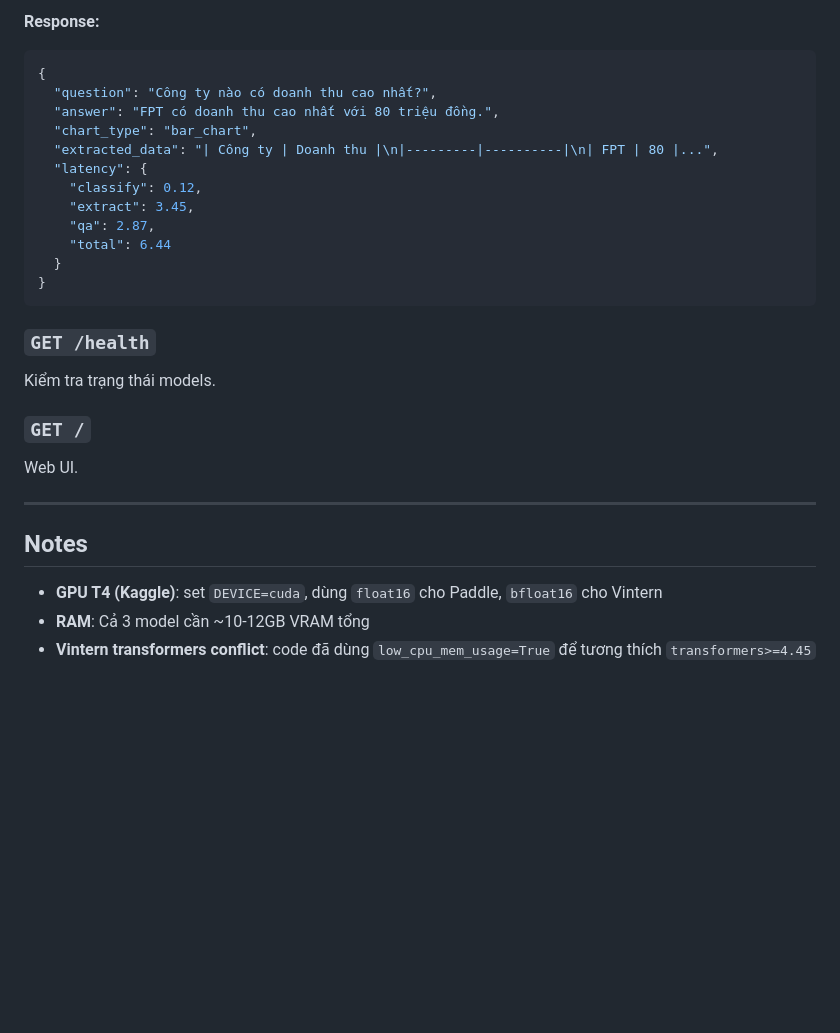
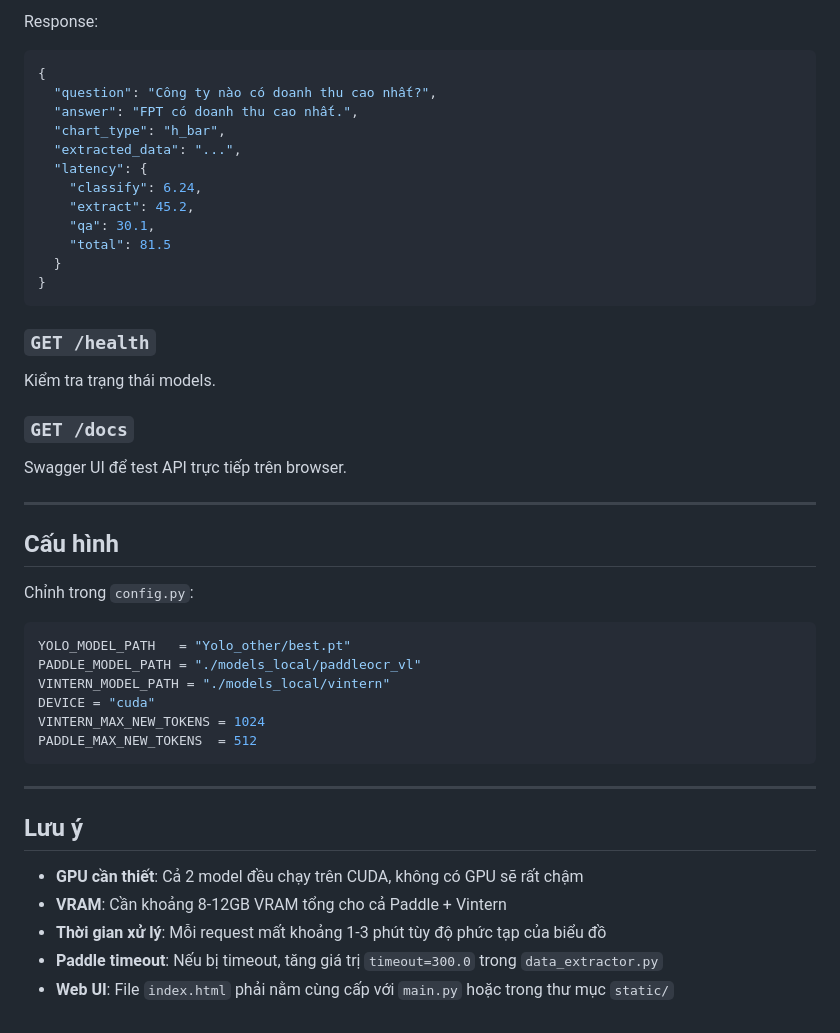
Before and after one commit to XHoang04/ChartQAAnswering, a Markdown page: README.md, the part around one of its changes. Drawn GitHub-style; blank space fills up the shorter version.

````diff
--- a/README.md
+++ b/README.md
@@ -128,16 +151,16 @@ python -m uvicorn main:app --host 0.0.0.0 --port 8000 --reload
 
-**Response:**
+Response:
 ```json
 {
   "question": "Công ty nào có doanh thu cao nhất?",
-  "answer": "FPT có doanh thu cao nhất với 80 triệu đồng.",
-  "chart_type": "bar_chart",
-  "extracted_data": "| Công ty | Doanh thu |\n|---------|----------|\n| FPT | 80 |...",
+  "answer": "FPT có doanh thu cao nhất.",
+  "chart_type": "h_bar",
+  "extracted_data": "...",
   "latency": {
-    "classify": 0.12,
-    "extract": 3.45,
-    "qa": 2.87,
-    "total": 6.44
+    "classify": 6.24,
+    "extract": 45.2,
+    "qa": 30.1,
+    "total": 81.5
   }
 }
 ```
@@ -146,14 +169,31 @@ python -m uvicorn main:app --host 0.0.0.0 --port 8000 --reload
 
 Kiểm tra trạng thái models.
 
-### `GET /`
+### `GET /docs`
 
-Web UI.
+Swagger UI để test API trực tiếp trên browser.
 
 ---
 
-## Notes
+## Cấu hình
 
-- **GPU T4 (Kaggle)**: set `DEVICE=cuda`, dùng `float16` cho Paddle, `bfloat16` cho Vintern
-- **RAM**: Cả 3 model cần ~10-12GB VRAM tổng
-- **Vintern transformers conflict**: code đã dùng `low_cpu_mem_usage=True` để tương thích `transformers>=4.45`
+Chỉnh trong `config.py`:
+
+```python
+YOLO_MODEL_PATH   = "Yolo_other/best.pt"
+PADDLE_MODEL_PATH = "./models_local/paddleocr_vl"
+VINTERN_MODEL_PATH = "./models_local/vintern"
+DEVICE = "cuda"
+VINTERN_MAX_NEW_TOKENS = 1024
+PADDLE_MAX_NEW_TOKENS  = 512
+```
+
+---
+
+## Lưu ý
+
+- **GPU cần thiết**: Cả 2 model đều chạy trên CUDA, không có GPU sẽ rất chậm
+- **VRAM**: Cần khoảng 8-12GB VRAM tổng cho cả Paddle + Vintern
+- **Thời gian xử lý**: Mỗi request mất khoảng 1-3 phút tùy độ phức tạp của biểu đồ
+- **Paddle timeout**: Nếu bị timeout, tăng giá trị `timeout=300.0` trong `data_extractor.py`
+- **Web UI**: File `index.html` phải nằm cùng cấp với `main.py` hoặc trong thư mục `static/`
````
Also changed, not shown: other parts of README.md (+118 -95 lines).
